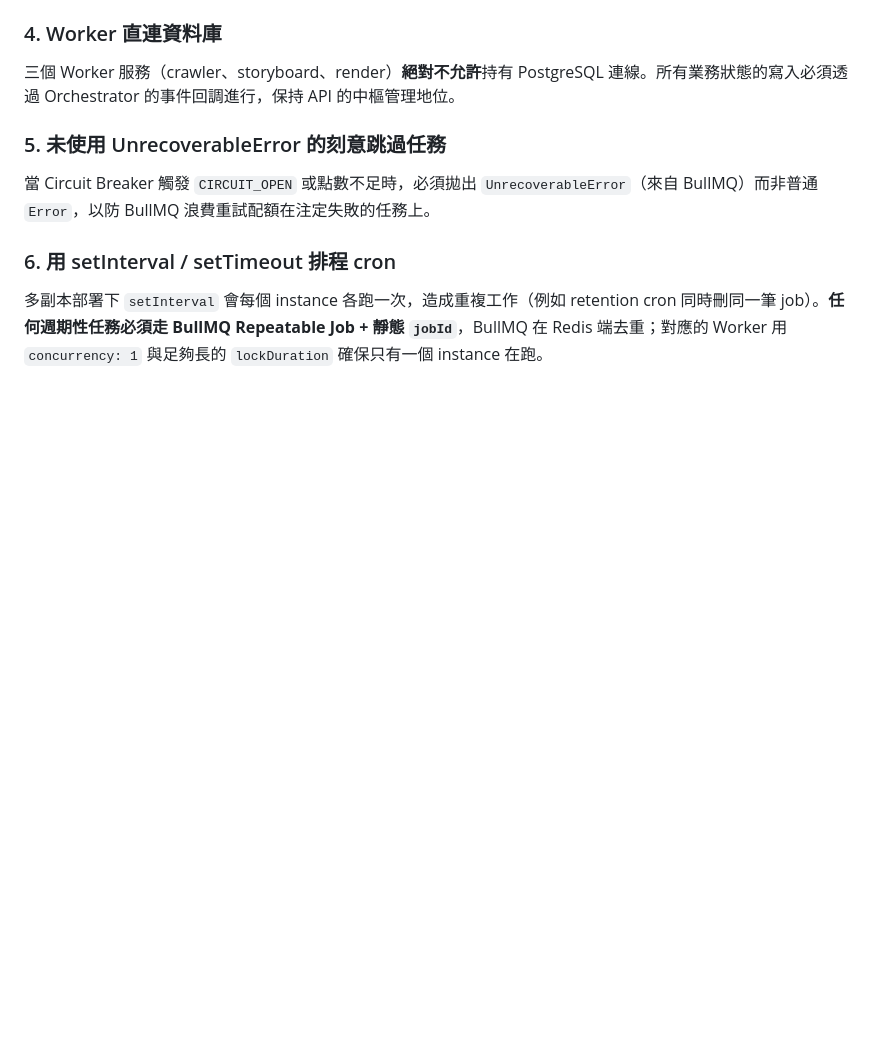
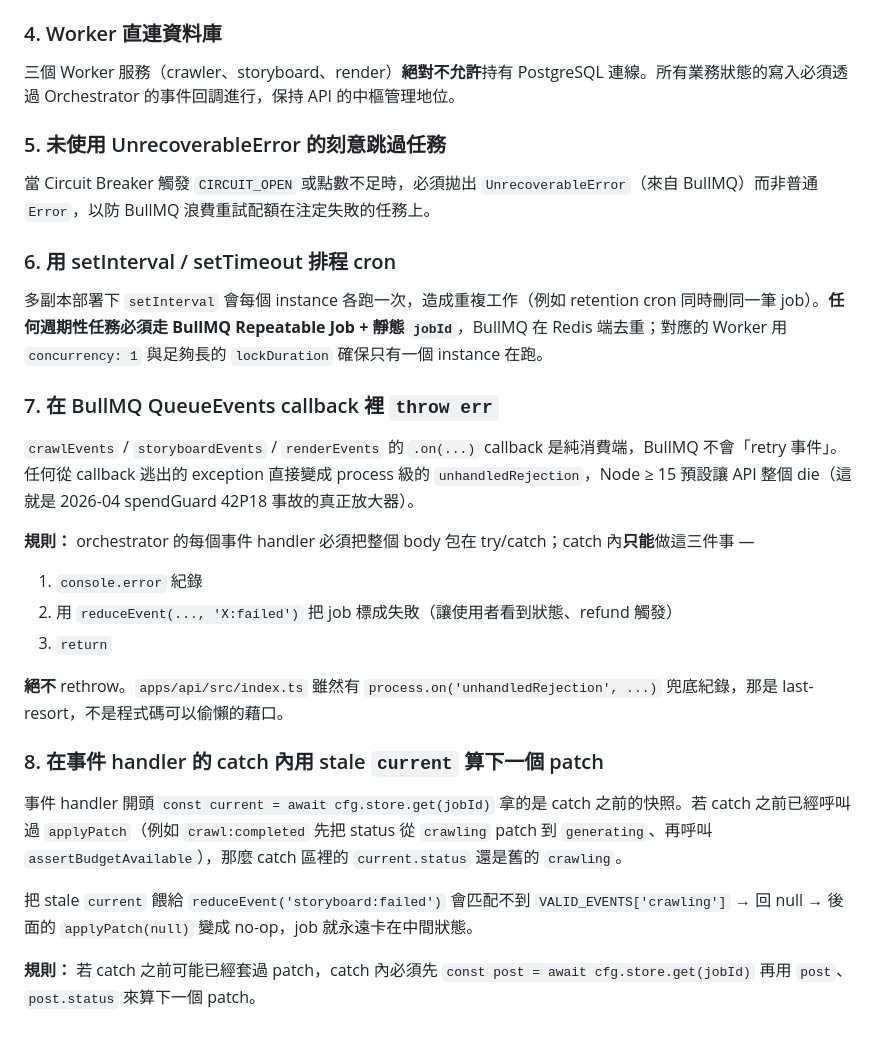
Before and after one commit to chadcoco1444/PromptDemo, a Markdown page: apps/api/DESIGN.md, the part around the change. Drawn GitHub-style; blank space fills up the shorter version.

Commit message:
docs(api): add anti-patterns #7/#8 — never throw from QueueEvents callback;   never use stale `current` in catch after a prior applyPatch
Captures the two architectural lessons from the 2026-04 spendGuard 42P18
incident:
  - rethrowing inside an orchestrator event handler escapes as unhandled
    rejection and kills the process under Node ≥ 15
  - catch-block storyboard:failed must re-fetch the job because the
    crawl:completed patch already advanced status crawling → generating

Per CLAUDE.md "修改後的強制動作 — 同步 DESIGN.md".

Co-Authored-By: Claude Sonnet 4.6 <noreply@anthropic.com>

```diff
--- a/apps/api/DESIGN.md
+++ b/apps/api/DESIGN.md
@@ -135,3 +135,20 @@ BullMQ 在高並發下事件順序無法保證。在 `stateMachine.ts` 中應用
 
 ### 6. 用 setInterval / setTimeout 排程 cron
 多副本部署下 `setInterval` 會每個 instance 各跑一次，造成重複工作（例如 retention cron 同時刪同一筆 job）。**任何週期性任務必須走 BullMQ Repeatable Job + 靜態 `jobId`**，BullMQ 在 Redis 端去重；對應的 Worker 用 `concurrency: 1` 與足夠長的 `lockDuration` 確保只有一個 instance 在跑。
+
+### 7. 在 BullMQ QueueEvents callback 裡 `throw err`
+`crawlEvents` / `storyboardEvents` / `renderEvents` 的 `.on(...)` callback 是純消費端，BullMQ 不會「retry 事件」。任何從 callback 逃出的 exception 直接變成 process 級的 `unhandledRejection`，Node ≥ 15 預設讓 API 整個 die（這就是 2026-04 spendGuard 42P18 事故的真正放大器）。
+
+**規則：** orchestrator 的每個事件 handler 必須把整個 body 包在 try/catch；catch 內**只能**做這三件事 —
+1. `console.error` 紀錄
+2. 用 `reduceEvent(..., 'X:failed')` 把 job 標成失敗（讓使用者看到狀態、refund 觸發）
+3. `return`
+
+**絕不** rethrow。`apps/api/src/index.ts` 雖然有 `process.on('unhandledRejection', ...)` 兜底紀錄，那是 last-resort，不是程式碼可以偷懶的藉口。
+
+### 8. 在事件 handler 的 catch 內用 stale `current` 算下一個 patch
+事件 handler 開頭 `const current = await cfg.store.get(jobId)` 拿的是 catch 之前的快照。若 catch 之前已經呼叫過 `applyPatch`（例如 `crawl:completed` 先把 status 從 `crawling` patch 到 `generating`、再呼叫 `assertBudgetAvailable`），那麼 catch 區裡的 `current.status` 還是舊的 `crawling`。
+
+把 stale `current` 餵給 `reduceEvent('storyboard:failed')` 會匹配不到 `VALID_EVENTS['crawling']` → 回 null → 後面的 `applyPatch(null)` 變成 no-op，job 就永遠卡在中間狀態。
+
+**規則：** 若 catch 之前可能已經套過 patch，catch 內必須先 `const post = await cfg.store.get(jobId)` 再用 `post`、`post.status` 來算下一個 patch。
```
